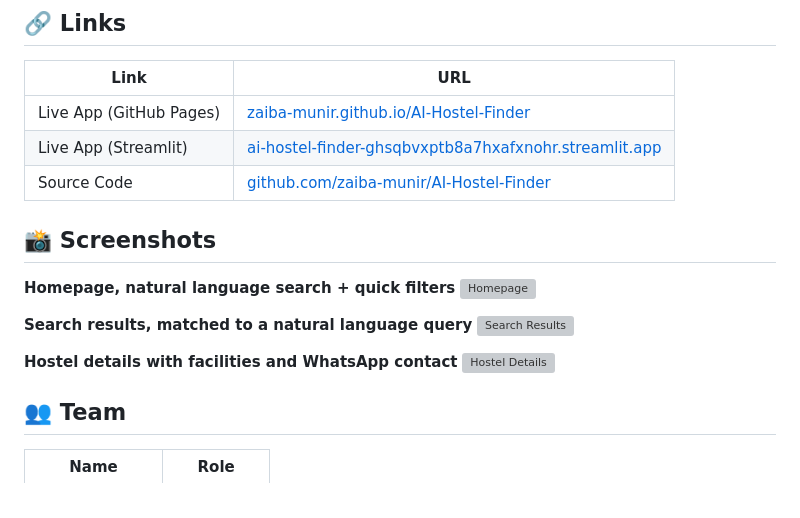
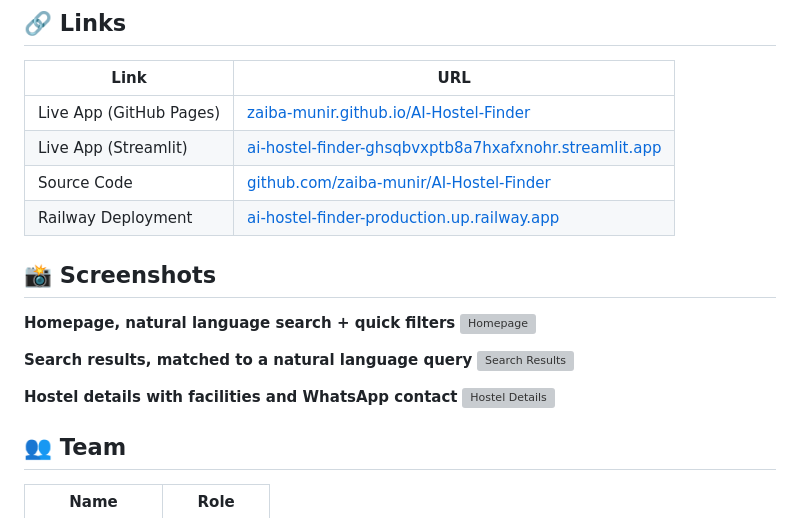
Before and after one commit to Zaiba-Munir/AI-Hostel-Finder, a Markdown page: README (2).md, the part around one of its changes. Rendered like a GitHub page; grey boxes are pictures that could not be loaded.

```diff
--- a/README (2).md
+++ b/README (2).md
@@ -11,6 +11,7 @@ Built for: Pak Angels Generative & Agentic AI Training, Cohort 11 Mid-Term Hacka
 | Live App (GitHub Pages) | [zaiba-munir.github.io/AI-Hostel-Finder](https://zaiba-munir.github.io/AI-Hostel-Finder/) |
 | Live App (Streamlit) | [ai-hostel-finder-ghsqbvxptb8a7hxafxnohr.streamlit.app](https://ai-hostel-finder-ghsqbvxptb8a7hxafxnohr.streamlit.app/) |
 | Source Code | [github.com/zaiba-munir/AI-Hostel-Finder](https://github.com/zaiba-munir/AI-Hostel-Finder) |
+| Railway Deployment | [ai-hostel-finder-production.up.railway.app](https://ai-hostel-finder-production.up.railway.app/) |
 
 ## 📸 Screenshots
 
```
Also changed, not shown: other parts of README (2).md (+3 -3 lines).
